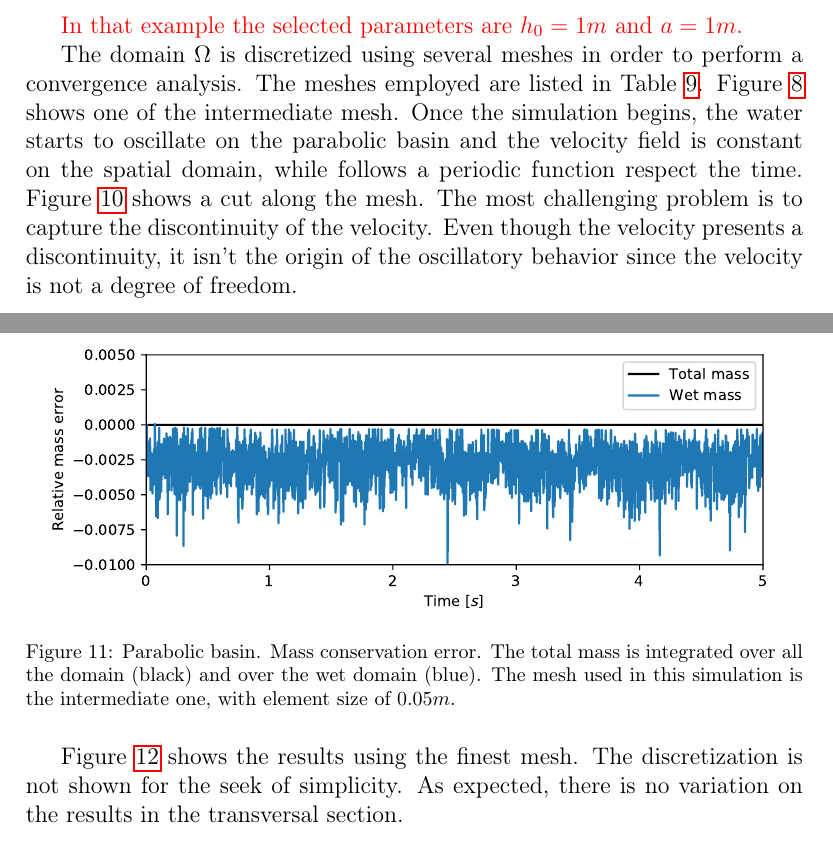
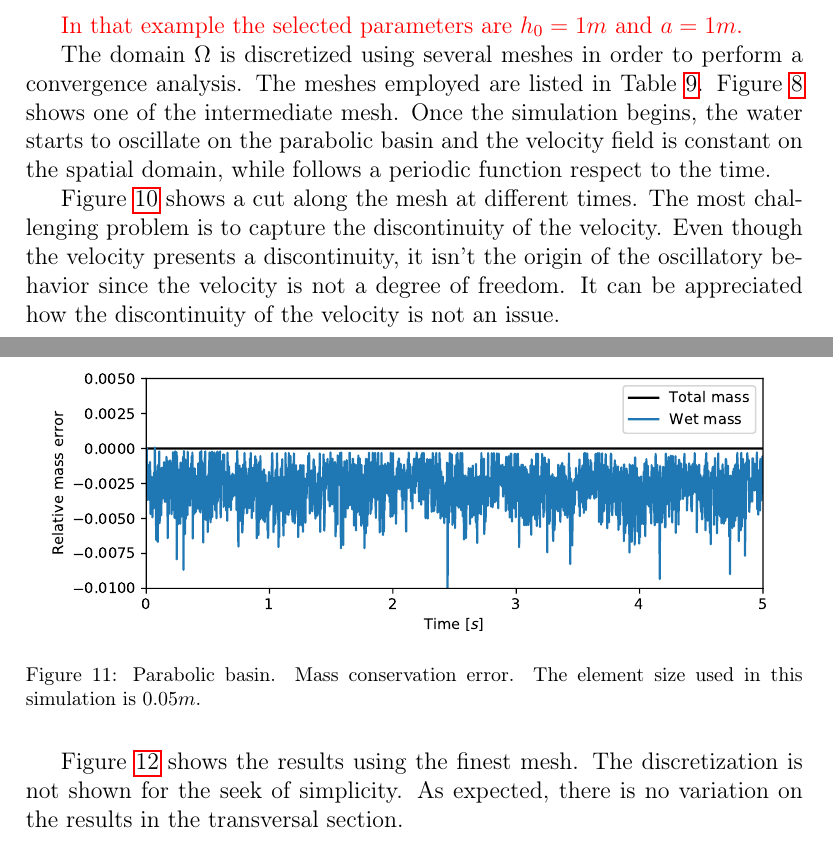
Before and after one commit to miguelmaso/stabilization, a LaTeX paper (main.tex): two parts of pages 19 and 22 of 31 before the commit and two parts of pages 19 and 21 of 30 after it, joined at a grey line, cut so that both start at the same text. Compiled offline with pdfLaTeX.

Commit message:
revision: some comments about parabola

```diff
--- a/main.tex
+++ b/main.tex
@@ -813,7 +813,7 @@ x_2(t) = -\frac{1}{2}\cos(2Bt) + a + \frac{L}{2}
 In that example the selected parameters are $h_0=1m$ and $a=1m$.
 }
 
-The domain $\Omega$ is discretized using several meshes in order to perform a convergence analysis. The meshes employed are listed in Table \ref{parabola_convergence}. Figure \ref{parabola_mesh} shows one of the intermediate mesh. Once the simulation begins, the water starts to oscillate on the parabolic basin and the velocity field is constant on the spatial domain, while follows a periodic function respect the time. Figure \ref{parabola_graphic} shows a cut along the mesh. The most challenging problem is to capture the discontinuity of the velocity. Even though the velocity presents a discontinuity, it isn't the origin of the oscillatory behavior since the velocity is not a degree of freedom.
+The domain $\Omega$ is discretized using several meshes in order to perform a convergence analysis. The meshes employed are listed in Table \ref{parabola_convergence}. Figure \ref{parabola_mesh} shows one of the intermediate mesh. Once the simulation begins, the water starts to oscillate on the parabolic basin and the velocity field is constant on the spatial domain, while follows a periodic function respect to the time.
 
 \begin{figure}
     \includegraphics[width=\textwidth]{img/par/mesh_0.1.pdf}
@@ -821,7 +821,9 @@ The domain $\Omega$ is discretized using several meshes in order to perform a co
     \label{parabola_mesh}
 \end{figure}
 
-\begin{figure}[H]
+Figure \ref{parabola_graphic} shows a cut along the mesh at different times. The most challenging problem is to capture the discontinuity of the velocity. Even though the velocity presents a discontinuity, it isn't the origin of the oscillatory behavior since the velocity is not a degree of freedom. It can be appreciated how the discontinuity of the velocity is not an issue.
+
+\begin{figure}
 \begin{subfigure}{0.4\textwidth}
     \includegraphics[width=\textwidth]{img/par/conv_1.pdf}
 \end{subfigure}
@@ -860,9 +863,10 @@ The domain $\Omega$ is discretized using several meshes in order to perform a co
 A mass conservation test is performed with the mesh of size $0.005m$ in a simulation of $5s$. The results are presented in Figure \ref{parabola_mass}. The integration of the mass is performed over all the domain and over the wet domain. The wet domain is identified with the wet fraction, requiring it to be equal to $1$. Since the presented scheme is not mass sign preserving, the wet mass can not be equal to the total mass and a small fraction is lost from the wet domain. The loss depends on the size of the elements and presents an oscillatory behavior inherent of the method. Figure \ref{parabola_mass} shows that the loss is bounded and the mean does not increase with time.
+}
 
 \begin{figure}[H]
     \centering
     \includegraphics[width=.95\textwidth]{img/par/mass_conservation}
-    \caption{Parabolic basin. Mass conservation error. The total mass is integrated over all the domain (black) and over the wet domain (blue). The mesh used in this simulation is the intermediate one, with element size of $0.05m$.}
+    \caption{Parabolic basin. Mass conservation error. The element size used in this simulation is $0.05m$.}
     \label{parabola_mass}
 \end{figure}
 
```
Also changed, not shown: main.tex (1 more changed lines).
